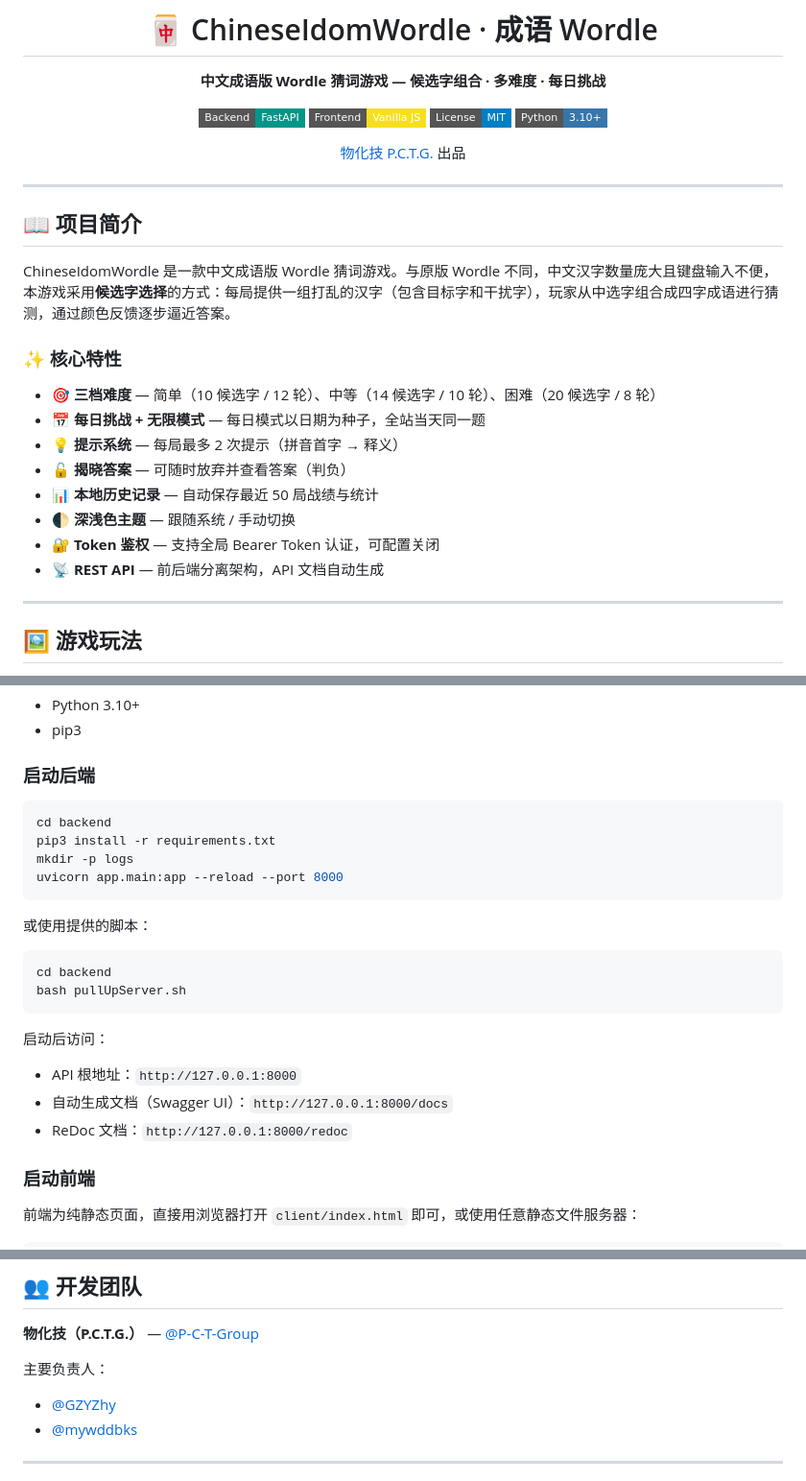
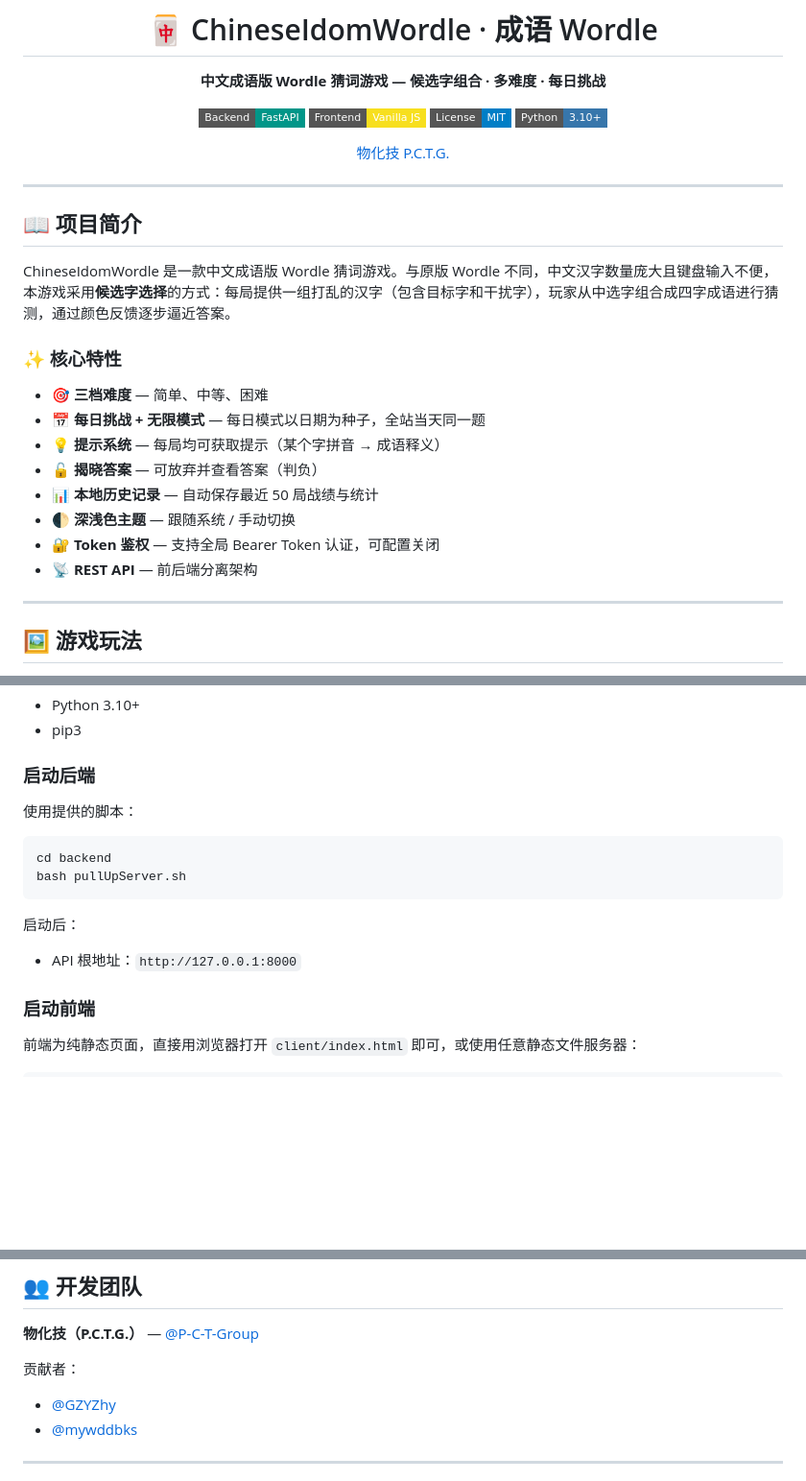
Before and after one commit to P-C-T-Group/ChineseIdomWordle, a Markdown page: README.md, 3 parts joined by grey strips. Shown at 96% size. GitHub-like rendering; badges without logos; blank space fills up the shorter version.

Commit message:
docs: Update README

````diff
--- a/README.md
+++ b/README.md
@@ -9,7 +9,7 @@
 [![License](https://img.shields.io/badge/License-MIT-blue?style=flat-square)](LICENSE)
 [![Python](https://img.shields.io/badge/Python-3.10+-3776ab?style=flat-square&logo=python)](https://www.python.org/)
 
-[物化技 P.C.T.G.](https://github.com/P-C-T-Group) 出品
+[物化技 P.C.T.G.](https://github.com/P-C-T-Group)
 
 </div>
 
@@ -21,14 +21,14 @@ ChineseIdomWordle 是一款中文成语版 Wordle 猜词游戏。与原版 Wordl
 
 ### ✨ 核心特性
 
-- 🎯 **三档难度** — 简单（10 候选字 / 12 轮）、中等（14 候选字 / 10 轮）、困难（20 候选字 / 8 轮）
+- 🎯 **三档难度** — 简单、中等、困难
 - 📅 **每日挑战 + 无限模式** — 每日模式以日期为种子，全站当天同一题
-- 💡 **提示系统** — 每局最多 2 次提示（拼音首字 → 释义）
-- 🔓 **揭晓答案** — 可随时放弃并查看答案（判负）
+- 💡 **提示系统** — 每局均可获取提示（某个字拼音 → 成语释义）
+- 🔓 **揭晓答案** — 可放弃并查看答案（判负）
 - 📊 **本地历史记录** — 自动保存最近 50 局战绩与统计
 - 🌓 **深浅色主题** — 跟随系统 / 手动切换
 - 🔐 **Token 鉴权** — 支持全局 Bearer Token 认证，可配置关闭
-- 📡 **REST API** — 前后端分离架构，API 文档自动生成
+- 📡 **REST API** — 前后端分离架构
 
 ---
 
@@ -65,24 +65,15 @@ ChineseIdomWordle 是一款中文成语版 Wordle 猜词游戏。与原版 Wordl
 
 ### 启动后端
 
-```bash
-cd backend
-pip3 install -r requirements.txt
-mkdir -p logs
-uvicorn app.main:app --reload --port 8000
-```
-
-或使用提供的脚本：
+使用提供的脚本：
 
 ```bash
 cd backend
 bash pullUpServer.sh
 ```
 
-启动后访问：
+启动后：
 - API 根地址：`http://127.0.0.1:8000`
-- 自动生成文档（Swagger UI）：`http://127.0.0.1:8000/docs`
-- ReDoc 文档：`http://127.0.0.1:8000/redoc`
 
 ### 启动前端
 
@@ -189,7 +181,7 @@ pytest tests/
 
 **物化技（P.C.T.G.）** — [@P-C-T-Group](https://github.com/P-C-T-Group)
 
-主要负责人：
+贡献者：
 - [@GZYZhy](https://github.com/GZYZhy)
 - [@mywddbks](https://github.com/mywddbks)
 
````
Also changed, not shown: other parts of README.md (+5 -4 lines).
